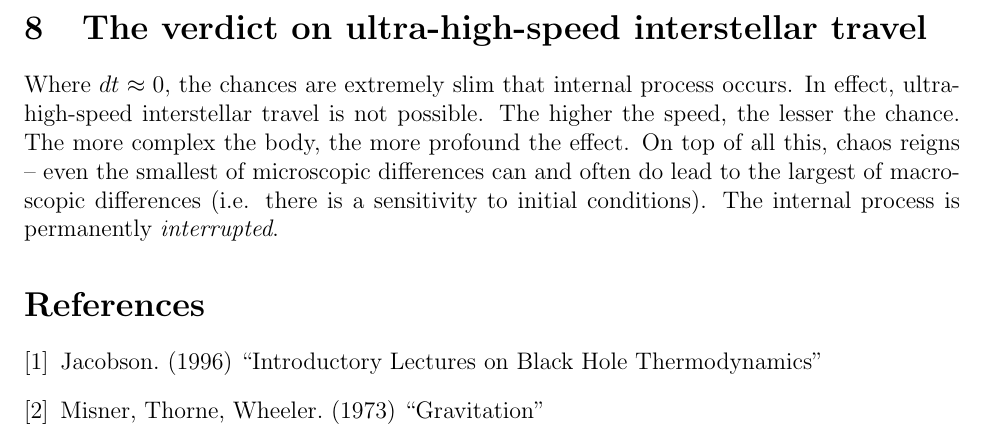
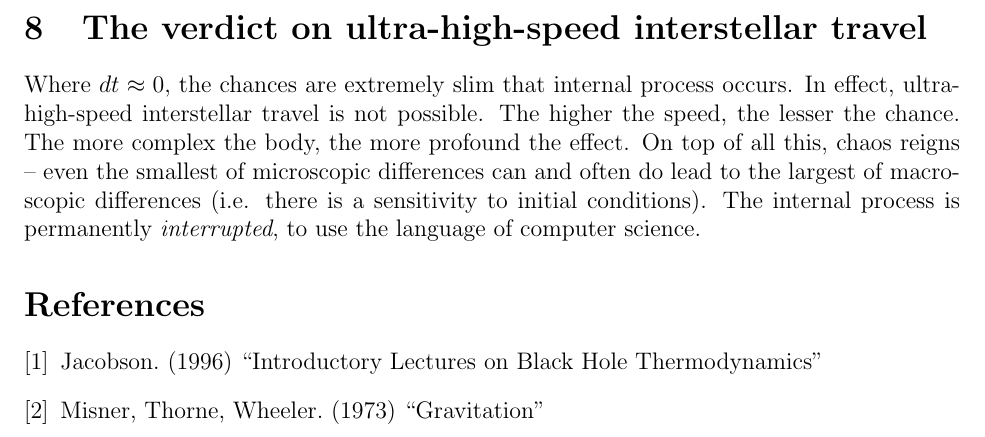
Before and after one commit to sjhalayka/papers, a LaTeX paper (space_travel/bezier_escape.tex): part of page 4 of 4, cut so that both start at the same text. Compiled offline with pdfLaTeX.

Commit message:
Add files via upload

```diff
--- a/space_travel/bezier_escape.tex
+++ b/space_travel/bezier_escape.tex
@@ -150,7 +150,7 @@ In effect, ultra-high-speed interstellar travel is not possible.
 The higher the speed, the lesser the chance.
 The more complex the body, the more profound the effect.
 On top of all this, chaos reigns -- even the smallest of microscopic differences can and often do lead to the largest of macroscopic differences (i.e. there is a sensitivity to initial conditions).
-The internal process is permanently \textit{interrupted}.
+The internal process is permanently \textit{interrupted}, to use the language of computer science.
 
 
 \begin{thebibliography}{9}
```
Also changed, not shown: space_travel/bezier_escape.pdf.
